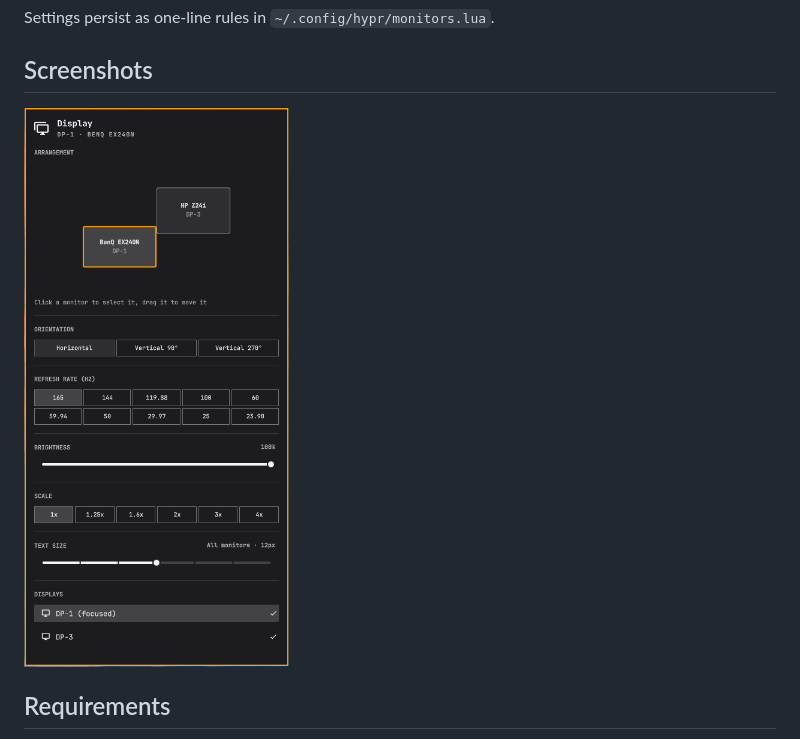
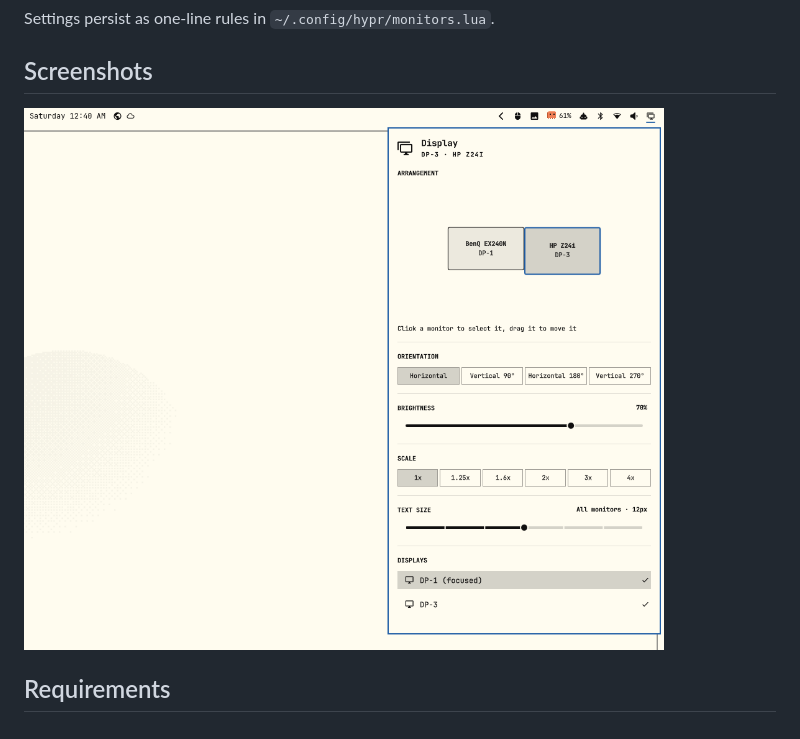
Before and after one commit to coricogit/corico.monitor, a Markdown page: README.md, the part around the change. GitHub-like rendering; pictures changed too: screenshots/panel.png.

Commit message:
Update the preview to show the Horizontal 180° orientation
A fresh, landscape capture of the panel replaces the portrait one from
before 1.1.0, which only listed three orientations.

Co-Authored-By: Claude Opus 5.5 <noreply@anthropic.com>

```diff
--- a/README.md
+++ b/README.md
@@ -15,7 +15,7 @@ Settings persist as one-line rules in `~/.config/hypr/monitors.lua`.
 
 ## Screenshots
 
-<img src="screenshots/panel.png" alt="The display panel" width="320">
+<img src="screenshots/panel.png" alt="The display panel" width="640">
 
 ## Requirements
 
```
Also changed, not shown: preview.png.
